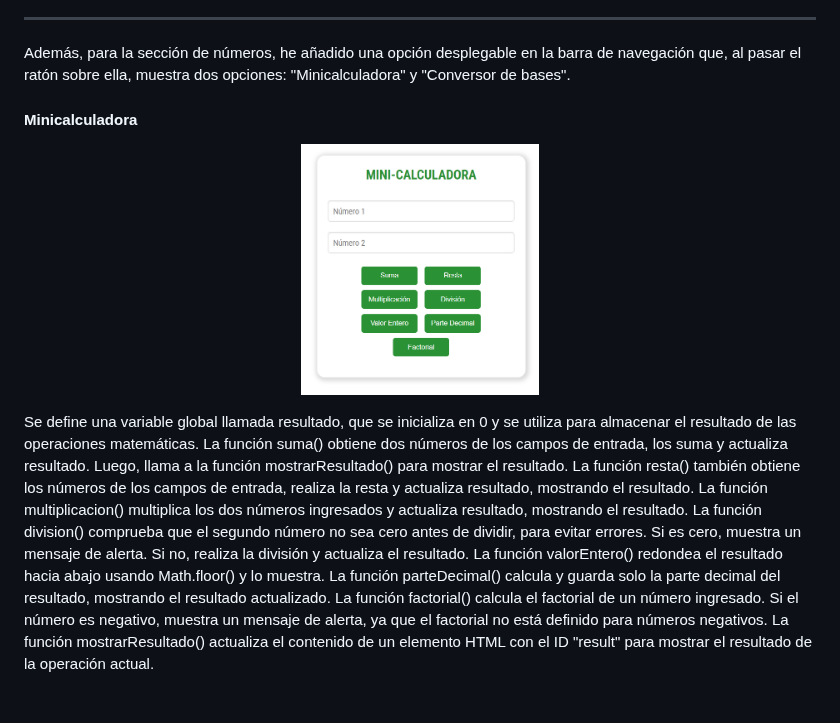
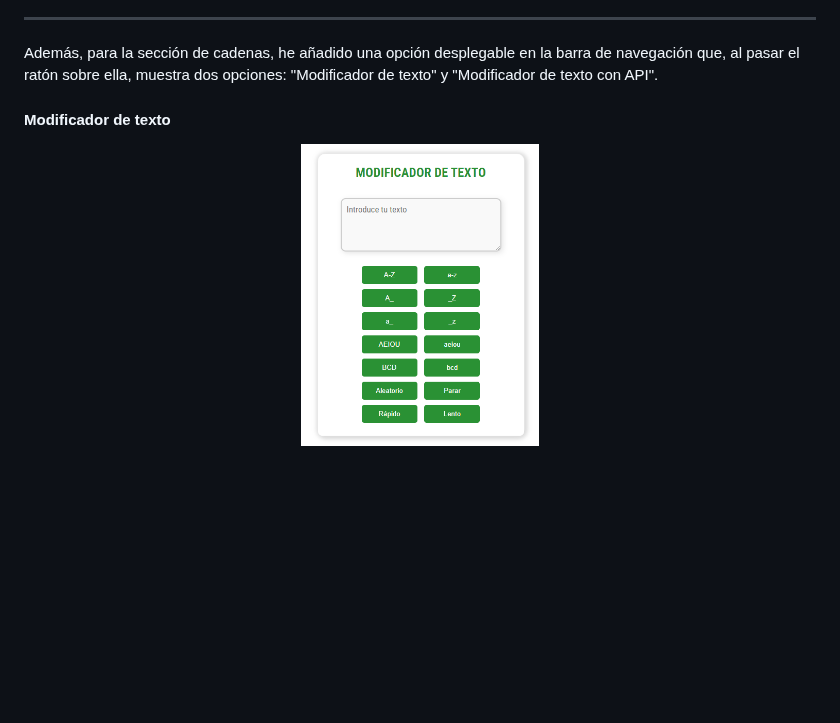
Before and after one commit to albaromero6/PortFolio-JS-ES6, a Markdown page: README.md, the part around one of its changes. GitHub-like rendering; blank space fills up the shorter version.

```diff
--- a/README.md
+++ b/README.md
@@ -385,9 +385,9 @@ document.addEventListener("DOMContentLoaded", function () {
 <hr>
-Además, para la sección de números, he añadido una opción desplegable en la barra de navegación que, al pasar el ratón sobre ella, muestra dos opciones: "Minicalculadora" y "Conversor de bases".
+Además, para la sección de cadenas, he añadido una opción desplegable en la barra de navegación que, al pasar el ratón sobre ella, muestra dos opciones: "Modificador de texto" y "Modificador de texto con API".
 <br>
-<h4>Minicalculadora</h4>
+<h4>Modificador de texto</h4>
 <p align="center">
-  <img src="CuartaEntrega/assets/Minicalculadora.png" alt="Descripción de la imagen" width="30%">
+  <img src="QuintaEntrega/assets/modificadortexto.png" alt="Descripción de la imagen" width="30%">
 </p>
-<p>Se define una variable global llamada resultado, que se inicializa en 0 y se utiliza para almacenar el resultado de las operaciones matemáticas. La función suma() obtiene dos números de los campos de entrada, los suma y actualiza resultado. Luego, llama a la función mostrarResultado() para mostrar el resultado. La función resta() también obtiene los números de los campos de entrada, realiza la resta y actualiza resultado, mostrando el resultado. La función multiplicacion() multiplica los dos números ingresados y actualiza resultado, mostrando el resultado. La función division() comprueba que el segundo número no sea cero antes de dividir, para evitar errores. Si es cero, muestra un mensaje de alerta. Si no, realiza la división y actualiza el resultado. La función valorEntero() redondea el resultado hacia abajo usando Math.floor() y lo muestra. La función parteDecimal() calcula y guarda solo la parte decimal del resultado, mostrando el resultado actualizado. La función factorial() calcula el factorial de un número ingresado. Si el número es negativo, muestra un mensaje de alerta, ya que el factorial no está definido para números negativos. La función mostrarResultado() actualiza el contenido de un elemento HTML con el ID "result" para mostrar el resultado de la operación actual.</p>
+
 <br>
```
Also changed, not shown: other parts of README.md (+1 -1 lines).
